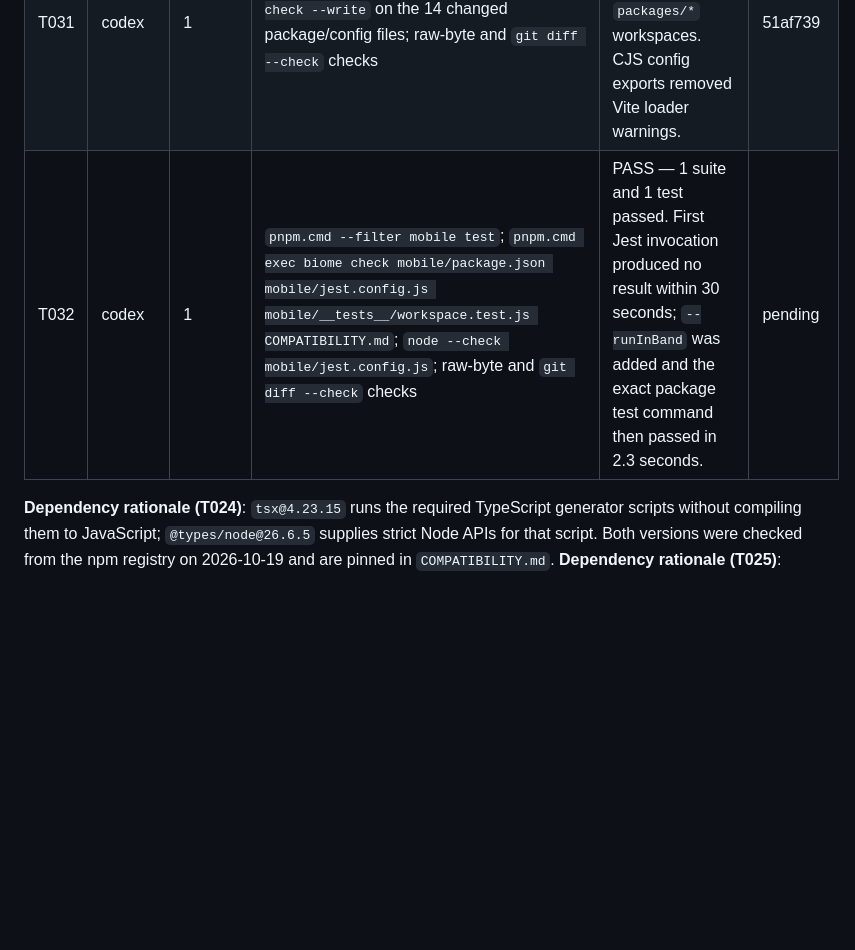
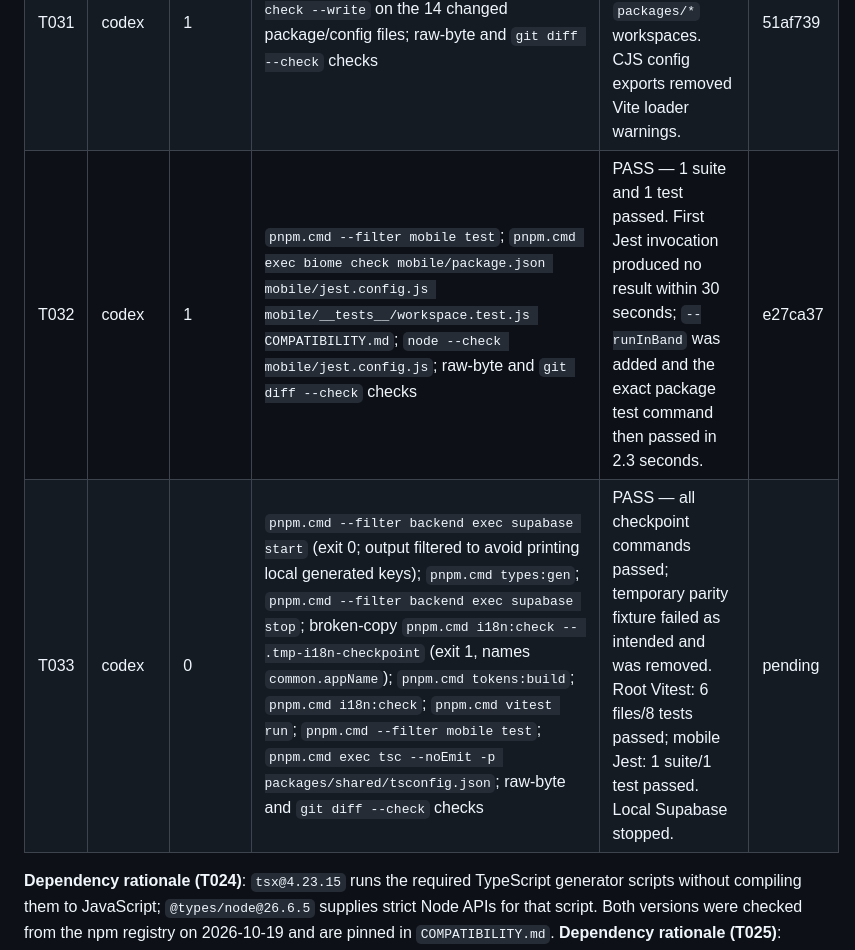
Before and after one commit to Yousef-Abdallah-1711/furever, a Markdown page: specs/001-furever-platform/implementation-log.md, the part around the change. Drawn GitHub-style; blank space fills up the shorter version.

Commit message:
chore(T033): verify package foundation checkpoint

```diff
--- a/specs/001-furever-platform/implementation-log.md
+++ b/specs/001-furever-platform/implementation-log.md
@@ -12,7 +12,8 @@
 | T029 | codex | 1 | `pnpm.cmd tokens:build`; `pnpm.cmd exec vitest run packages/design-tokens/scripts/build.test.ts`; `pnpm.cmd exec biome check packages/design-tokens/scripts/build.ts packages/design-tokens/scripts/build.test.ts package.json packages/design-tokens/package.json`; generated-output inspection and raw-byte checks | PASS — generated `variables.css` and `tailwind-preset.js`; both contain all resolved themes, the 7 static color-mix results, and the light/dark shadow values. Generated CSS contains no `color-mix()`. | 1ec1610 |
 | T030 | codex | 1 | `pnpm.cmd exec vitest run packages/design-tokens/scripts/build.test.ts -u`; `pnpm.cmd exec vitest run packages/design-tokens/scripts/build.test.ts`; `pnpm.cmd exec biome check packages/design-tokens/scripts/build.test.ts packages/design-tokens/scripts/build.ts`; raw-byte and `git diff --check` checks | PASS — 2 tests passed; committed snapshot records all seven mix results and both shadow values in light and dark generated CSS. | f3119fc |
 | T031 | codex | 1 | `pnpm.cmd vitest run`; `pnpm.cmd exec biome check --write` on the 14 changed package/config files; raw-byte and `git diff --check` checks | PASS — 6 test files and 8 tests passed across web and all three `packages/*` workspaces. CJS config exports removed Vite loader warnings. | 51af739 |
-| T032 | codex | 1 | `pnpm.cmd --filter mobile test`; `pnpm.cmd exec biome check mobile/package.json mobile/jest.config.js mobile/__tests__/workspace.test.js COMPATIBILITY.md`; `node --check mobile/jest.config.js`; raw-byte and `git diff --check` checks | PASS — 1 suite and 1 test passed. First Jest invocation produced no result within 30 seconds; `--runInBand` was added and the exact package test command then passed in 2.3 seconds. | pending |
+| T032 | codex | 1 | `pnpm.cmd --filter mobile test`; `pnpm.cmd exec biome check mobile/package.json mobile/jest.config.js mobile/__tests__/workspace.test.js COMPATIBILITY.md`; `node --check mobile/jest.config.js`; raw-byte and `git diff --check` checks | PASS — 1 suite and 1 test passed. First Jest invocation produced no result within 30 seconds; `--runInBand` was added and the exact package test command then passed in 2.3 seconds. | e27ca37 |
+| T033 | codex | 0 | `pnpm.cmd --filter backend exec supabase start` (exit 0; output filtered to avoid printing local generated keys); `pnpm.cmd types:gen`; `pnpm.cmd --filter backend exec supabase stop`; broken-copy `pnpm.cmd i18n:check -- .tmp-i18n-checkpoint` (exit 1, names `common.appName`); `pnpm.cmd tokens:build`; `pnpm.cmd i18n:check`; `pnpm.cmd vitest run`; `pnpm.cmd --filter mobile test`; `pnpm.cmd exec tsc --noEmit -p packages/shared/tsconfig.json`; raw-byte and `git diff --check` checks | PASS — all checkpoint commands passed; temporary parity fixture failed as intended and was removed. Root Vitest: 6 files/8 tests passed; mobile Jest: 1 suite/1 test passed. Local Supabase stopped. | pending |
 
 **Dependency rationale (T024)**: `tsx@4.23.15` runs the required TypeScript generator scripts without compiling them to JavaScript; `@types/node@26.6.5` supplies strict Node APIs for that script. Both versions were checked from the npm registry on 2026-10-19 and are pinned in `COMPATIBILITY.md`.
 **Dependency rationale (T025)**: `vitest@5.0.5` runs the required shared-package unit test and will be configured for every web/package workspace in T031; its version was checked from the npm registry on 2026-10-19 and is pinned in `COMPATIBILITY.md`.
```
Also changed, not shown: specs/001-furever-platform/tasks.md (+1 -1 lines).
